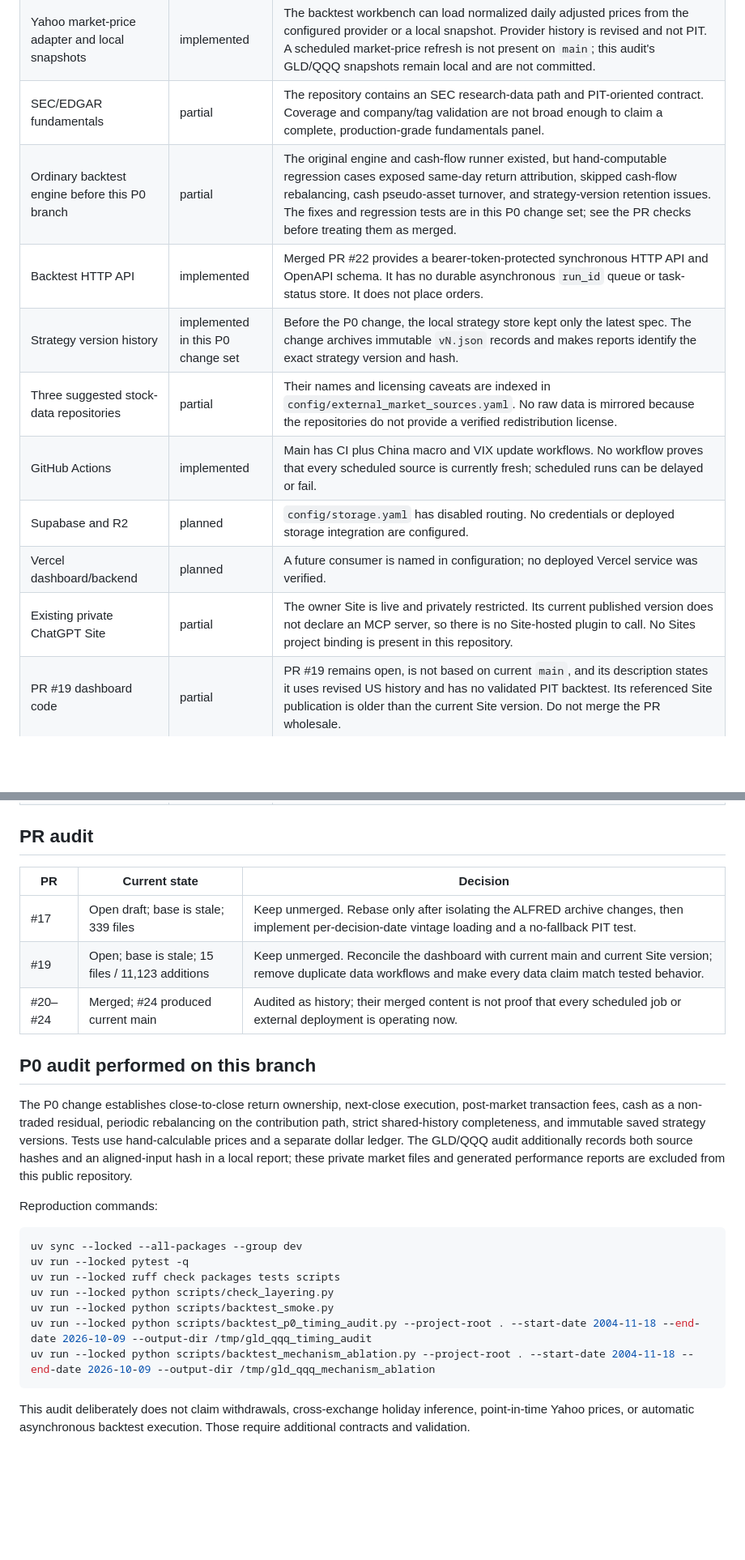
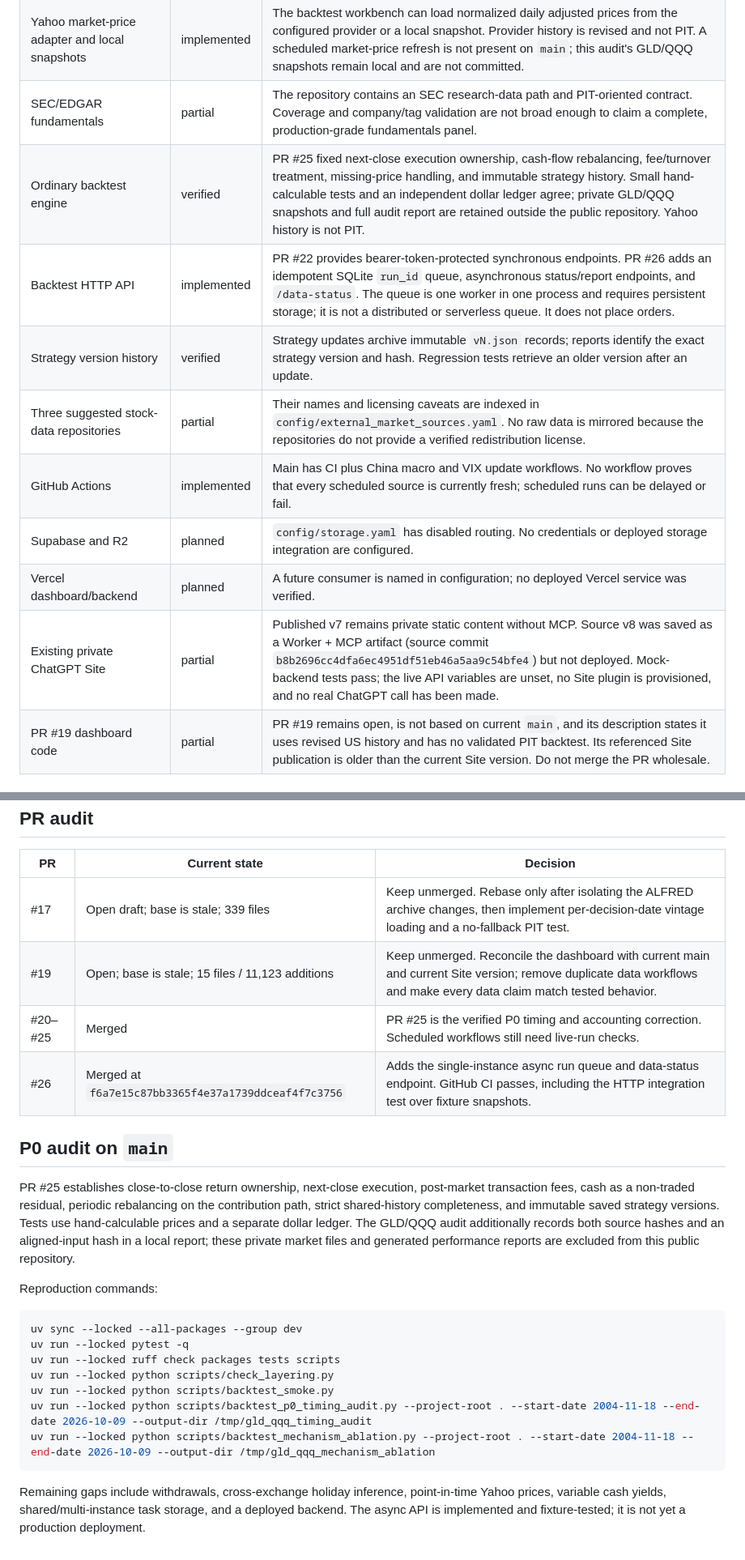
Before and after one commit to lava-chen/macro-regime-quant, a Markdown page: docs/project_status_2026-10-10.md, 2 parts joined by grey strips. Shown at 81% size. GitHub-like rendering; blank space fills up the shorter version.

Commit message:
docs: record async API and Site MCP prototype (#27)

````diff
--- a/docs/project_status_2026-10-10.md
+++ b/docs/project_status_2026-10-10.md
@@ -23,14 +23,14 @@ This audit distinguishes code present in `main` at `0af82015b8b48ea8ba240f2bec2e
 | ALFRED vintage archive wired into historical decisions | partial | PR #17 is still an open draft, based on `ea0132ad8109975c63f4fd600ceb6a651f4eb007`, and explicitly says `load_monthly_panel`, `build_us_baseline`, and `test-idea` do not read an as-of vintage. It has 339 changed files and is not safe to merge as a unit. |
 | Yahoo market-price adapter and local snapshots | implemented | The backtest workbench can load normalized daily adjusted prices from the configured provider or a local snapshot. Provider history is revised and not PIT. A scheduled market-price refresh is not present on `main`; this audit's GLD/QQQ snapshots remain local and are not committed. |
 | SEC/EDGAR fundamentals | partial | The repository contains an SEC research-data path and PIT-oriented contract. Coverage and company/tag validation are not broad enough to claim a complete, production-grade fundamentals panel. |
-| Ordinary backtest engine before this P0 branch | partial | The original engine and cash-flow runner existed, but hand-computable regression cases exposed same-day return attribution, skipped cash-flow rebalancing, cash pseudo-asset turnover, and strategy-version retention issues. The fixes and regression tests are in this P0 change set; see the PR checks before treating them as merged. |
-| Backtest HTTP API | implemented | Merged PR #22 provides a bearer-token-protected synchronous HTTP API and OpenAPI schema. It has no durable asynchronous `run_id` queue or task-status store. It does not place orders. |
-| Strategy version history | implemented in this P0 change set | Before the P0 change, the local strategy store kept only the latest spec. The change archives immutable `vN.json` records and makes reports identify the exact strategy version and hash. |
+| Ordinary backtest engine | verified | PR #25 fixed next-close execution ownership, cash-flow rebalancing, fee/turnover treatment, missing-price handling, and immutable strategy history. Small hand-calculable tests and an independent dollar ledger agree; private GLD/QQQ snapshots and full audit report are retained outside the public repository. Yahoo history is not PIT. |
+| Backtest HTTP API | implemented | PR #22 provides bearer-token-protected synchronous endpoints. PR #26 adds an idempotent SQLite `run_id` queue, asynchronous status/report endpoints, and `/data-status`. The queue is one worker in one process and requires persistent storage; it is not a distributed or serverless queue. It does not place orders. |
+| Strategy version history | verified | Strategy updates archive immutable `vN.json` records; reports identify the exact strategy version and hash. Regression tests retrieve an older version after an update. |
 | Three suggested stock-data repositories | partial | Their names and licensing caveats are indexed in `config/external_market_sources.yaml`. No raw data is mirrored because the repositories do not provide a verified redistribution license. |
 | GitHub Actions | implemented | Main has CI plus China macro and VIX update workflows. No workflow proves that every scheduled source is currently fresh; scheduled runs can be delayed or fail. |
 | Supabase and R2 | planned | `config/storage.yaml` has disabled routing. No credentials or deployed storage integration are configured. |
 | Vercel dashboard/backend | planned | A future consumer is named in configuration; no deployed Vercel service was verified. |
-| Existing private ChatGPT Site | partial | The owner Site is live and privately restricted. Its current published version does not declare an MCP server, so there is no Site-hosted plugin to call. No Sites project binding is present in this repository. |
+| Existing private ChatGPT Site | partial | Published v7 remains private static content without MCP. Source v8 was saved as a Worker + MCP artifact (source commit `b8b2696cc4dfa6ec4951df51eb46a5aa9c54bfe4`) but not deployed. Mock-backend tests pass; the live API variables are unset, no Site plugin is provisioned, and no real ChatGPT call has been made. |
 | PR #19 dashboard code | partial | PR #19 remains open, is not based on current `main`, and its description states it uses revised US history and has no validated PIT backtest. Its referenced Site publication is older than the current Site version. Do not merge the PR wholesale. |
 
 ## PR audit
@@ -39,11 +39,12 @@ This audit distinguishes code present in `main` at `0af82015b8b48ea8ba240f2bec2e
 | --- | --- | --- |
 | #17 | Open draft; base is stale; 339 files | Keep unmerged. Rebase only after isolating the ALFRED archive changes, then implement per-decision-date vintage loading and a no-fallback PIT test. |
 | #19 | Open; base is stale; 15 files / 11,123 additions | Keep unmerged. Reconcile the dashboard with current main and current Site version; remove duplicate data workflows and make every data claim match tested behavior. |
-| #20–#24 | Merged; #24 produced current main | Audited as history; their merged content is not proof that every scheduled job or external deployment is operating now. |
+| #20–#25 | Merged | PR #25 is the verified P0 timing and accounting correction. Scheduled workflows still need live-run checks. |
+| #26 | Merged at `f6a7e15c87bb3365f4e37a1739ddceaf4f7c3756` | Adds the single-instance async run queue and data-status endpoint. GitHub CI passes, including the HTTP integration test over fixture snapshots. |
 
-## P0 audit performed on this branch
+## P0 audit on `main`
 
-The P0 change establishes close-to-close return ownership, next-close execution, post-market transaction fees, cash as a non-traded residual, periodic rebalancing on the contribution path, strict shared-history completeness, and immutable saved strategy versions. Tests use hand-calculable prices and a separate dollar ledger. The GLD/QQQ audit additionally records both source hashes and an aligned-input hash in a local report; these private market files and generated performance reports are excluded from this public repository.
+PR #25 establishes close-to-close return ownership, next-close execution, post-market transaction fees, cash as a non-traded residual, periodic rebalancing on the contribution path, strict shared-history completeness, and immutable saved strategy versions. Tests use hand-calculable prices and a separate dollar ledger. The GLD/QQQ audit additionally records both source hashes and an aligned-input hash in a local report; these private market files and generated performance reports are excluded from this public repository.
 
 Reproduction commands:
 
@@ -57,4 +58,4 @@ uv run --locked python scripts/backtest_p0_timing_audit.py --project-root . --st
 uv run --locked python scripts/backtest_mechanism_ablation.py --project-root . --start-date 2004-11-18 --end-date 2026-10-09 --output-dir /tmp/gld_qqq_mechanism_ablation
 ```
 
-This audit deliberately does not claim withdrawals, cross-exchange holiday inference, point-in-time Yahoo prices, or automatic asynchronous backtest execution. Those require additional contracts and validation.
+Remaining gaps include withdrawals, cross-exchange holiday inference, point-in-time Yahoo prices, variable cash yields, shared/multi-instance task storage, and a deployed backend. The async API is implemented and fixture-tested; it is not yet a production deployment.
````
Also changed, not shown: other parts of docs/project_status_2026-10-10.md (+2 -2 lines), docs/sites_mcp_prototype.md (added, +46 -0 lines).
